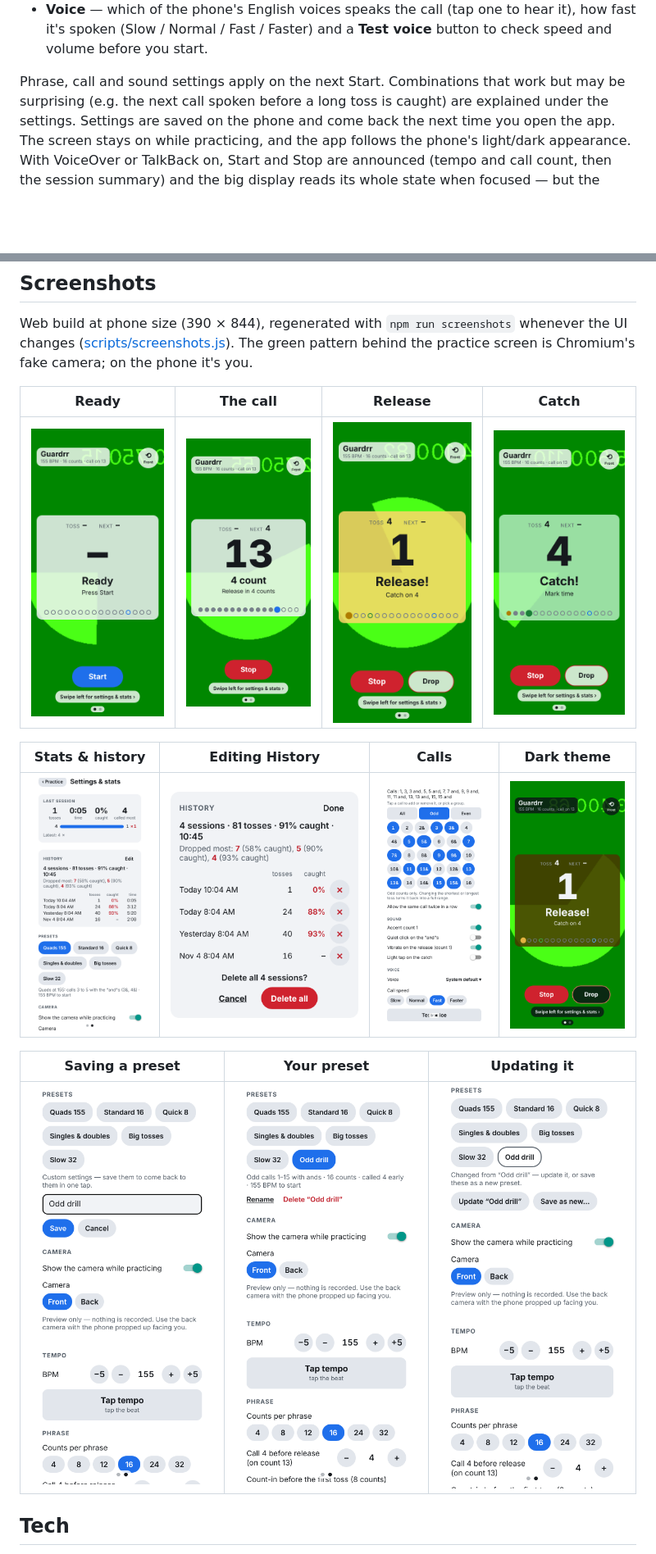
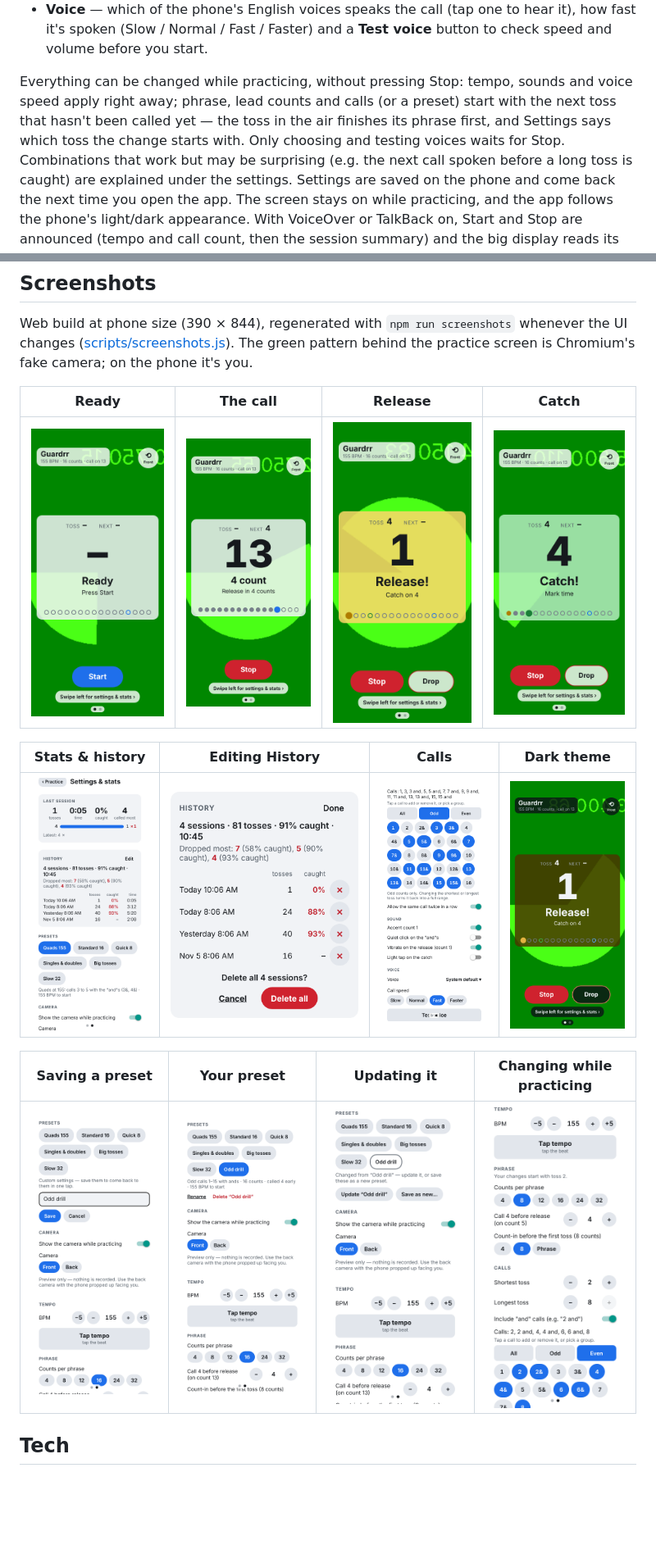
Before and after one commit to nivaiges/Guardrr, a Markdown page: README.md, 2 parts joined by grey strips. Shown at 82% size. Drawn GitHub-style; pictures changed too: docs/screenshots/03-release.png, docs/screenshots/05-stats-history.png, docs/screenshots/06-history-edit.png; blank space fills up the shorter version.

```diff
--- a/README.md
+++ b/README.md
@@ -58,7 +58,10 @@ Below that you can fine-tune:
   it's spoken (Slow / Normal / Fast / Faster) and a **Test voice** button to check speed and
   volume before you start.
 
-Phrase, call and sound settings apply on the next Start. Combinations that work but may be
+Everything can be changed while practicing, without pressing Stop: tempo, sounds and voice speed
+apply right away; phrase, lead counts and calls (or a preset) start with the next toss that
+hasn't been called yet — the toss in the air finishes its phrase first, and Settings says which
+toss the change starts with. Only choosing and testing voices waits for Stop. Combinations that work but may be
 surprising (e.g. the next call spoken before a long toss is caught) are explained under the
 settings. Settings are saved on the phone and come back the next time you open the app.
 The screen stays on while practicing, and the app follows the phone's light/dark appearance.
@@ -82,9 +85,9 @@ practice screen is Chromium's fake camera; on the phone it's you.
 | ---------------------------------------------------------------------- | ------------------------------------------------------------- | --------------------------------------------------------------------------- | ------------------------------------------------------------------ |
 | ![Stats and history after Stop](docs/screenshots/05-stats-history.png) | ![History in edit mode](docs/screenshots/06-history-edit.png) | ![Settings → Calls with Odd picked](docs/screenshots/07-settings-calls.png) | ![Dark theme on the release](docs/screenshots/08-dark-release.png) |
 
-| Saving a preset                                             | Your preset                                                      | Updating it                                                                                  |
-| ----------------------------------------------------------- | ---------------------------------------------------------------- | -------------------------------------------------------------------------------------------- |
-| ![Naming a new preset](docs/screenshots/09-save-preset.png) | ![The saved preset, selected](docs/screenshots/10-my-preset.png) | ![Changed calls: update the preset or save a new one](docs/screenshots/11-update-preset.png) |
+| Saving a preset                                             | Your preset                                                      | Updating it                                                                                  | Changing while practicing                                                                              |
+| ----------------------------------------------------------- | ---------------------------------------------------------------- | -------------------------------------------------------------------------------------------- | ------------------------------------------------------------------------------------------------------ |
+| ![Naming a new preset](docs/screenshots/09-save-preset.png) | ![The saved preset, selected](docs/screenshots/10-my-preset.png) | ![Changed calls: update the preset or save a new one](docs/screenshots/11-update-preset.png) | ![8 counts picked mid-practice: "Your changes start with toss 2"](docs/screenshots/12-live-change.png) |
 
 ## Tech
 
```
Also changed, not shown: 8 other files.
